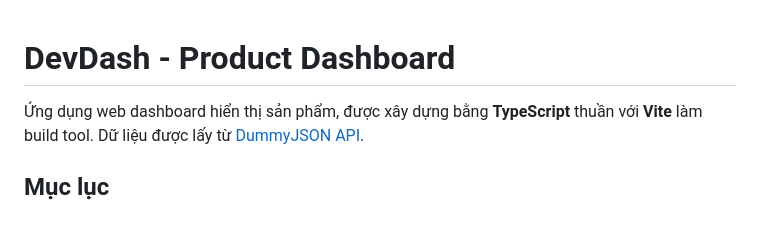
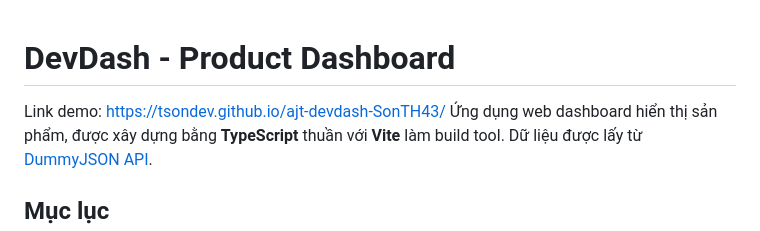
Before and after one commit to TsonDev/ajt-devdash-SonTH43, a Markdown page: README.md, the part around the change. Drawn GitHub-style.

Commit message:
Create link demo

```diff
--- a/README.md
+++ b/README.md
@@ -1,5 +1,5 @@
 # DevDash - Product Dashboard
-
+Link demo: https://tsondev.github.io/ajt-devdash-SonTH43/
 Ứng dụng web dashboard hiển thị sản phẩm, được xây dựng bằng **TypeScript** thuần với **Vite** làm build tool. Dữ liệu được lấy từ [DummyJSON API](https://dummyjson.com/).
 
 ## Mục lục
```
